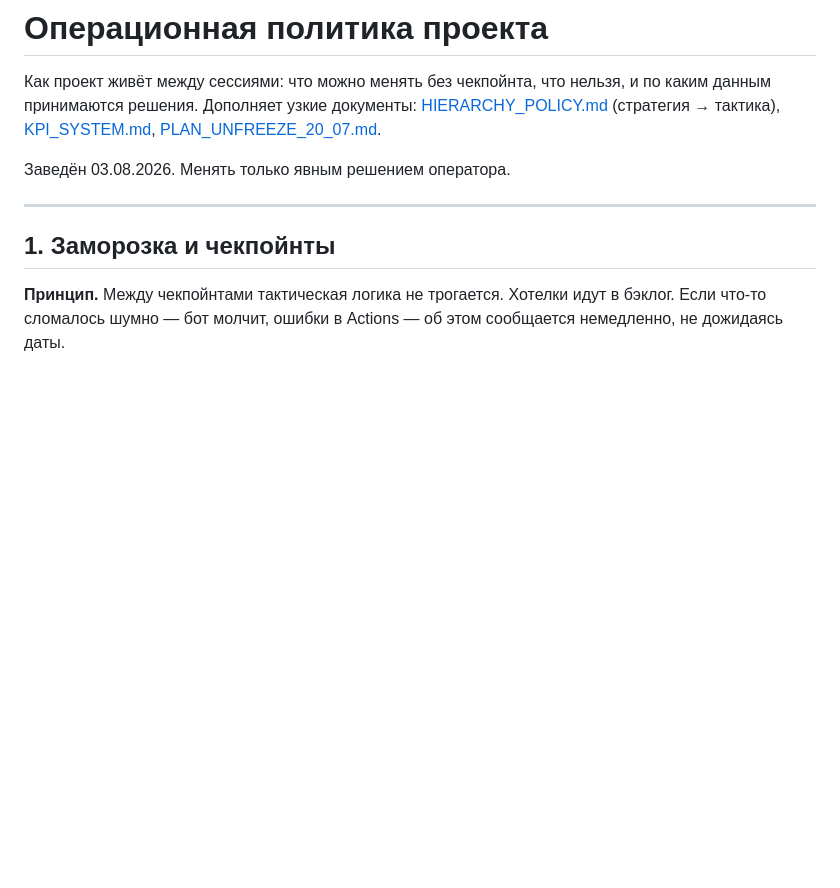
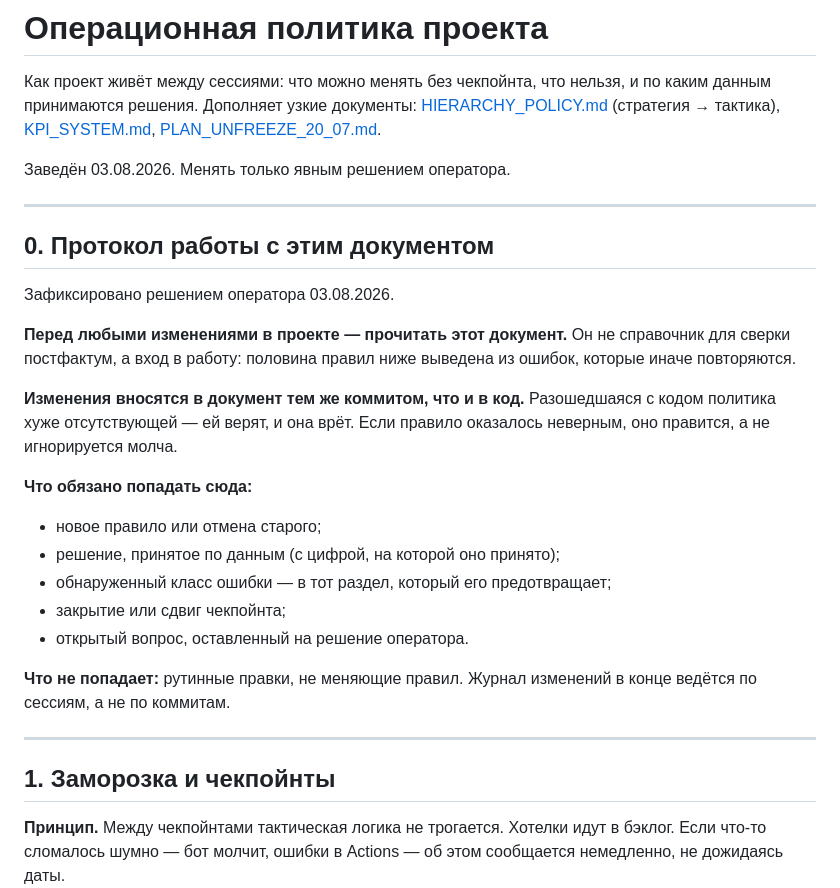
Before and after one commit to BRKME/HL, a Markdown page: docs/OPERATING_POLICY.md, the part around the change. Drawn GitHub-style; blank space fills up the shorter version.

```diff
--- a/docs/OPERATING_POLICY.md
+++ b/docs/OPERATING_POLICY.md
@@ -6,6 +6,30 @@
 [KPI_SYSTEM.md](KPI_SYSTEM.md), [PLAN_UNFREEZE_20_07.md](PLAN_UNFREEZE_20_07.md).
 
 Заведён 03.08.2026. Менять только явным решением оператора.
+
+---
+
+## 0. Протокол работы с этим документом
+
+Зафиксировано решением оператора 03.08.2026.
+
+**Перед любыми изменениями в проекте — прочитать этот документ.** Он не
+справочник для сверки постфактум, а вход в работу: половина правил ниже
+выведена из ошибок, которые иначе повторяются.
+
+**Изменения вносятся в документ тем же коммитом, что и в код.** Разошедшаяся
+с кодом политика хуже отсутствующей — ей верят, и она врёт. Если правило
+оказалось неверным, оно правится, а не игнорируется молча.
+
+**Что обязано попадать сюда:**
+- новое правило или отмена старого;
+- решение, принятое по данным (с цифрой, на которой оно принято);
+- обнаруженный класс ошибки — в тот раздел, который его предотвращает;
+- закрытие или сдвиг чекпойнта;
+- открытый вопрос, оставленный на решение оператора.
+
+**Что не попадает:** рутинные правки, не меняющие правил. Журнал изменений в
+конце ведётся по сессиям, а не по коммитам.
 
 ---
 
```
Also changed, not shown: CLAUDE.md (added, +22 -0 lines).
